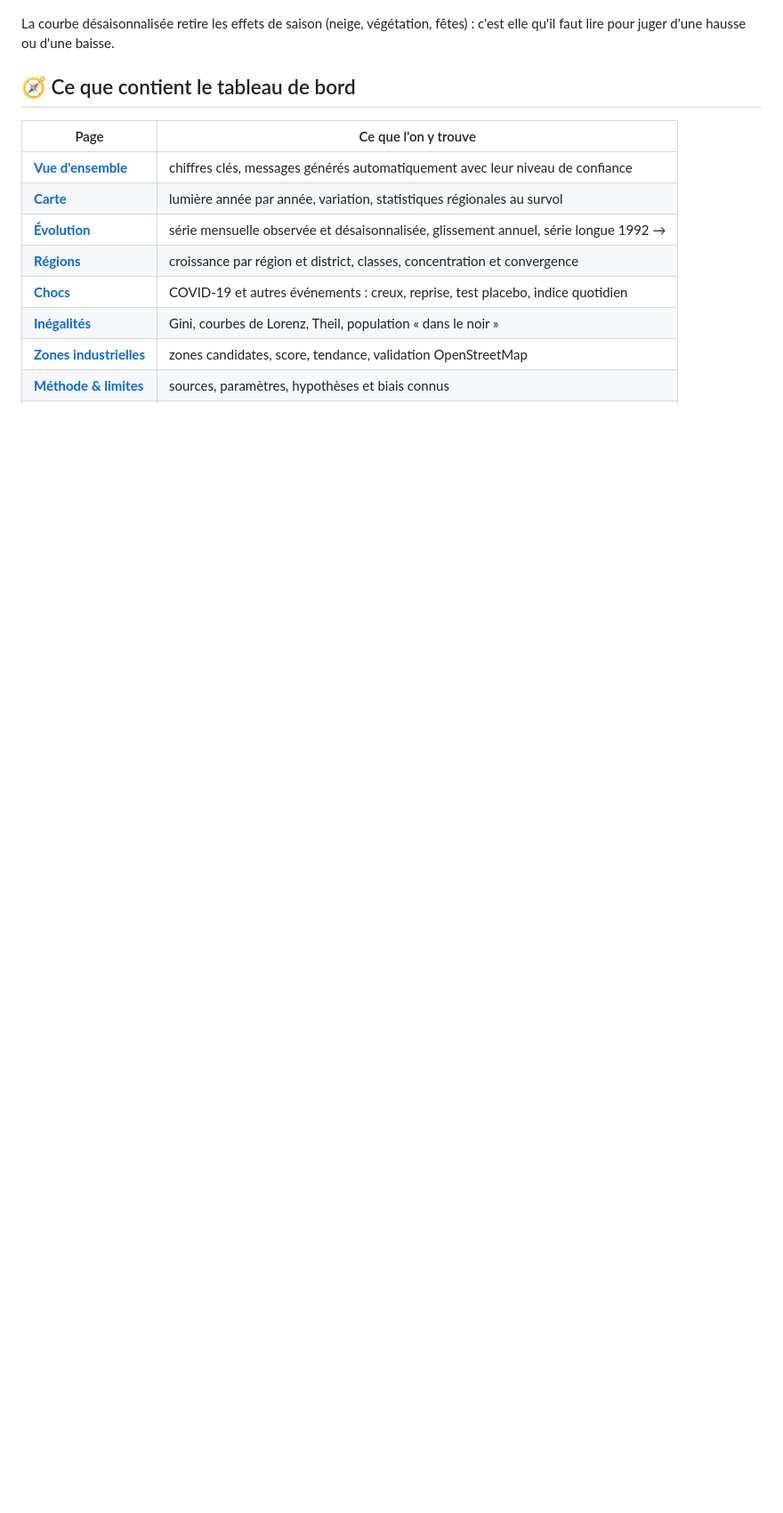
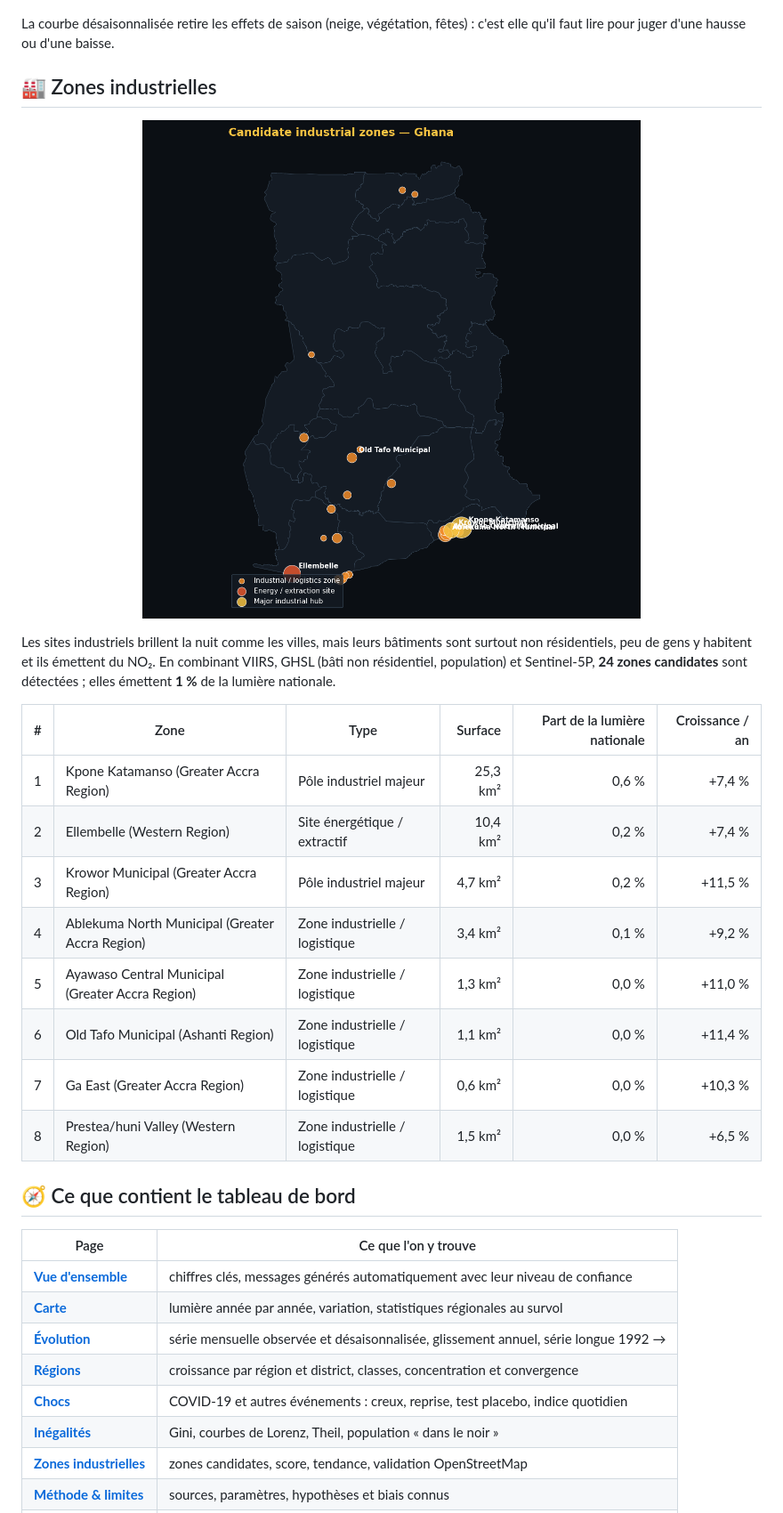
Before and after one commit to DoraBoadi/ntl-dashboard, a Markdown page: README.fr.md, the part around one of its changes. Shown at 89% size. Drawn GitHub-style; pictures changed too: docs/img/industry.png (added); blank space fills up the shorter version.

Commit message:
Repository landing page: illustrated README, images, licence

```diff
--- a/README.fr.md
+++ b/README.fr.md
@@ -59,6 +61,23 @@ Composites annuels VIIRS VNL V2 (torchères masquées), même échelle logarithm
 <p align="center"><img src="docs/img/series.png" alt="series" width="100%"></p>
 
 La courbe désaisonnalisée retire les effets de saison (neige, végétation, fêtes) : c'est elle qu'il faut lire pour juger d'une hausse ou d'une baisse.
+
+## 🏭 Zones industrielles
+
+<p align="center"><img src="docs/img/industry.png" alt="industry" width="80%"></p>
+
+Les sites industriels brillent la nuit comme les villes, mais leurs bâtiments sont surtout non résidentiels, peu de gens y habitent et ils émettent du NO₂. En combinant VIIRS, GHSL (bâti non résidentiel, population) et Sentinel-5P, **24 zones candidates** sont détectées ; elles émettent **1 %** de la lumière nationale.
+
+| # | Zone | Type | Surface | Part de la lumière nationale | Croissance / an |
+|---:|---|---|---:|---:|---:|
+| 1 | Kpone Katamanso (Greater Accra Region) | Pôle industriel majeur | 25,3 km² | 0,6 % | +7,4 % |
+| 2 | Ellembelle (Western Region) | Site énergétique / extractif | 10,4 km² | 0,2 % | +7,4 % |
+| 3 | Krowor Municipal (Greater Accra Region) | Pôle industriel majeur | 4,7 km² | 0,2 % | +11,5 % |
+| 4 | Ablekuma North Municipal (Greater Accra Region) | Zone industrielle / logistique | 3,4 km² | 0,1 % | +9,2 % |
+| 5 | Ayawaso Central Municipal (Greater Accra Region) | Zone industrielle / logistique | 1,3 km² | 0,0 % | +11,0 % |
+| 6 | Old Tafo Municipal (Ashanti Region) | Zone industrielle / logistique | 1,1 km² | 0,0 % | +11,4 % |
+| 7 | Ga East (Greater Accra Region) | Zone industrielle / logistique | 0,6 km² | 0,0 % | +10,3 % |
+| 8 | Prestea/huni Valley (Western Region) | Zone industrielle / logistique | 1,5 km² | 0,0 % | +6,5 % |
 
 ## 🧭 Ce que contient le tableau de bord
 
```
Also changed, not shown: other parts of README.fr.md (+3 -1 lines), README.md (+20 -1 lines), 1 other file.
